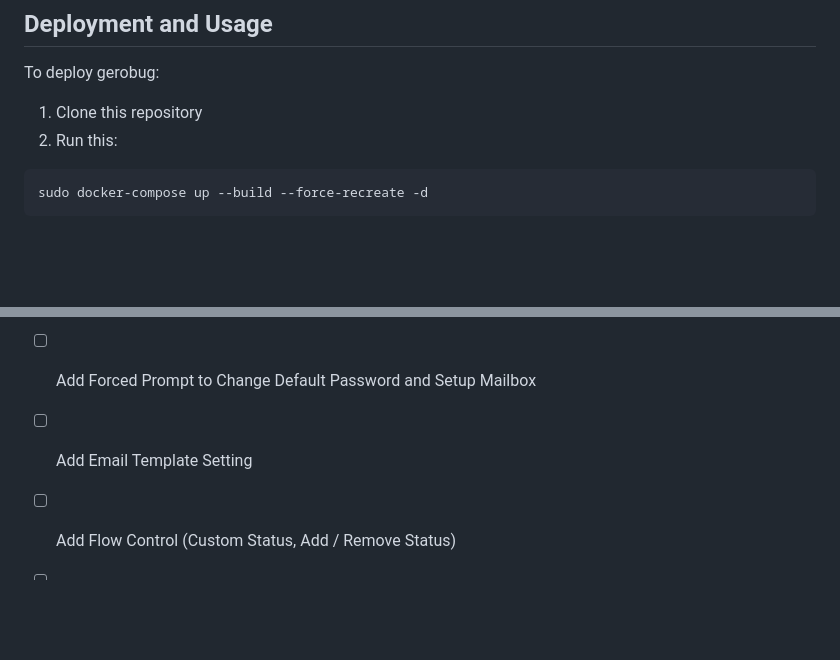
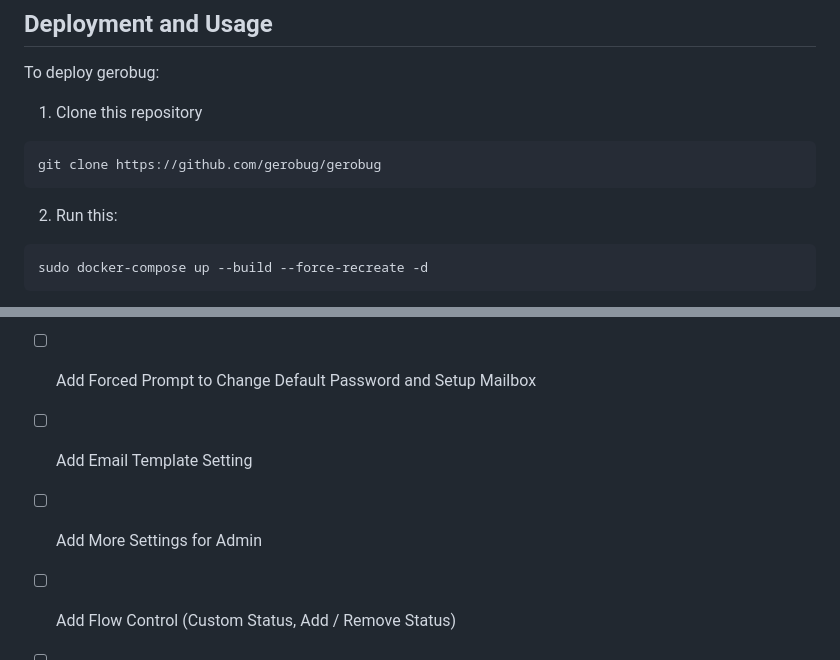
Before and after one commit to gerosecurity/gerobug, a Markdown page: README.md, 2 parts joined by grey strips. Drawn GitHub-style; blank space fills up the shorter version.

````diff
--- a/README.md
+++ b/README.md
@@ -29,6 +30,9 @@ In the other hand, creating your own independently run platform will take time a
 ## Deployment and Usage
 To deploy gerobug:
 1. Clone this repository
+```bash
+git clone https://github.com/gerobug/gerobug
+```
 2. Run this:
 ```bash
 sudo docker-compose up --build --force-recreate -d
@@ -77,6 +81,7 @@ Yeah we have it too
 - [ ] Add Support for Other Mailboxes (Outlook, Apple, etc.)
 - [ ] Add Forced Prompt to Change Default Password and Setup Mailbox
 - [ ] Add Email Template Setting
+- [ ] Add More Settings for Admin
 - [ ] Add Flow Control (Custom Status, Add / Remove Status)
 - [ ] Improve RBAC for Admin Users
 - [ ] Improve Notifications and Confirmations (Mailbox Active/Invalid, Email Sent to Bug Hunter, Current Mailbox, etc.)
````
Also changed, not shown: other parts of README.md (+1 -0 lines).
